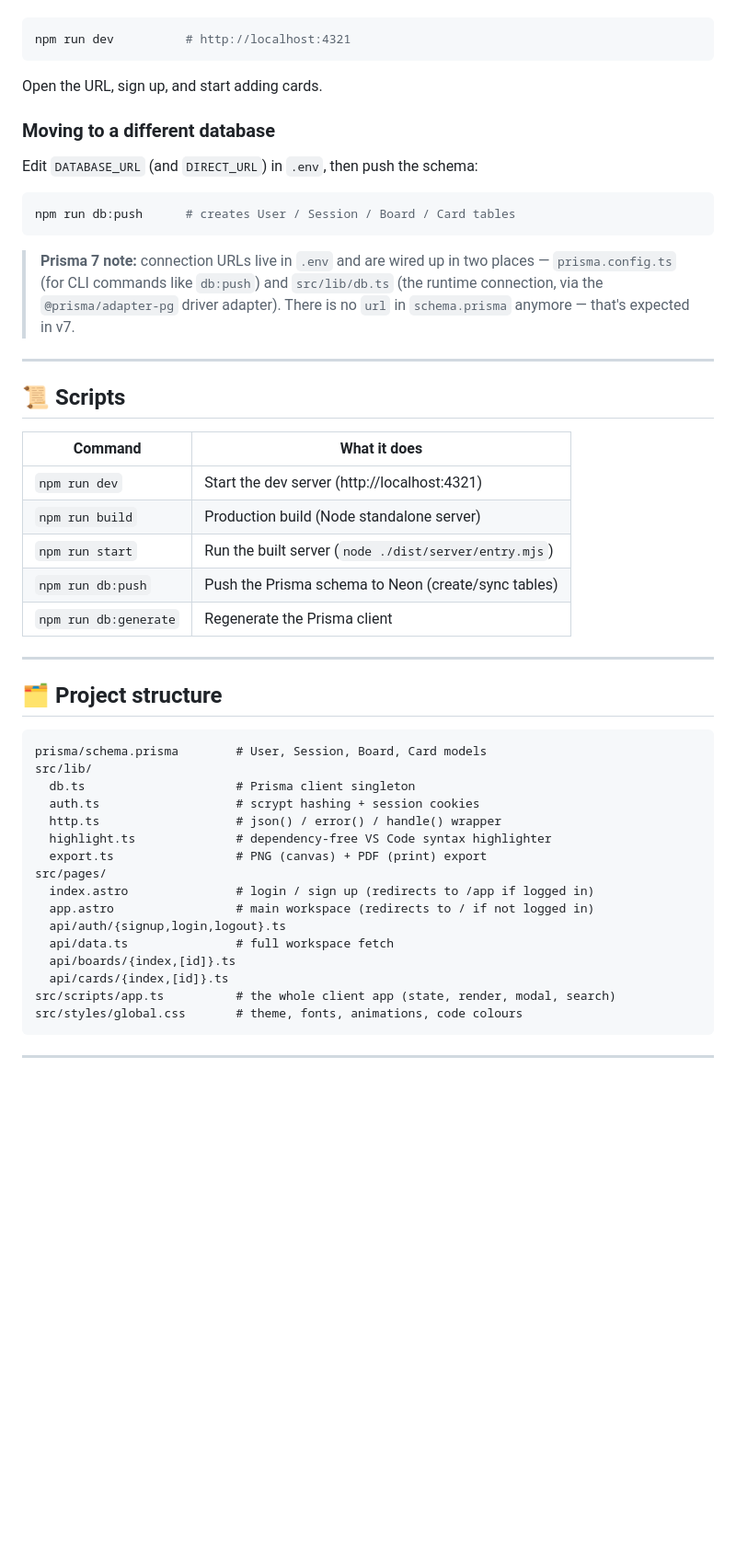
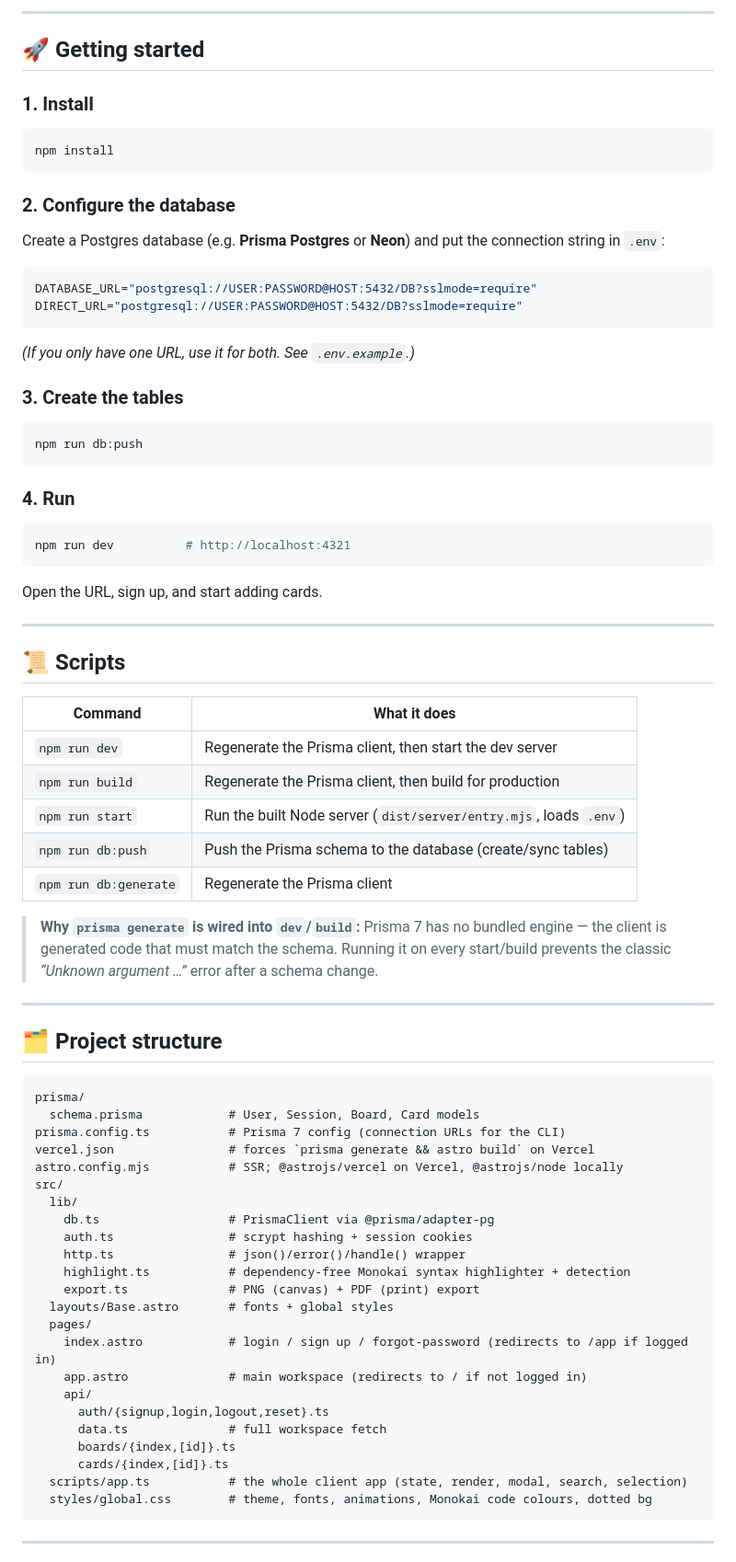
Before and after one commit to Code2With-Pratik/Command-Line-Interface, a Markdown page: README.md, the part around one of its changes. Shown at 92% size. Rendered like a GitHub page; blank space fills up the shorter version.

Commit message:
docs: comprehensive README (features, stack, setup, API, deployment)
Co-Authored-By: Claude Opus 4.8 (1M context) <noreply@anthropic.com>

````diff
--- a/README.md
+++ b/README.md
@@ -28,21 +59,32 @@ schema has been pushed. Just start the dev server:
 
+---
+
+## 🚀 Getting started
+
+### 1. Install
+```bash
+npm install
+```
+
+### 2. Configure the database
+Create a Postgres database (e.g. **Prisma Postgres** or **Neon**) and put the connection string in `.env`:
+
+```env
+DATABASE_URL="postgresql://USER:PASSWORD@HOST:5432/DB?sslmode=require"
+DIRECT_URL="postgresql://USER:PASSWORD@HOST:5432/DB?sslmode=require"
+```
+*(If you only have one URL, use it for both. See `.env.example`.)*
+
+### 3. Create the tables
+```bash
+npm run db:push
+```
+
+### 4. Run
 ```bash
 npm run dev          # http://localhost:4321
 ```
-
 Open the URL, sign up, and start adding cards.
-
-### Moving to a different database
-Edit `DATABASE_URL` (and `DIRECT_URL`) in `.env`, then push the schema:
-
-```bash
-npm run db:push      # creates User / Session / Board / Card tables
-```
-
-> **Prisma 7 note:** connection URLs live in `.env` and are wired up in two places —
-> `prisma.config.ts` (for CLI commands like `db:push`) and `src/lib/db.ts` (the runtime
-> connection, via the `@prisma/adapter-pg` driver adapter). There is no `url` in
-> `schema.prisma` anymore — that's expected in v7.
 
 ---
 
@@ -50,33 +92,42 @@ npm run db:push      # creates User / Session / Board / Card tables
 
 | Command | What it does |
 | --- | --- |
-| `npm run dev` | Start the dev server (http://localhost:4321) |
-| `npm run build` | Production build (Node standalone server) |
-| `npm run start` | Run the built server (`node ./dist/server/entry.mjs`) |
-| `npm run db:push` | Push the Prisma schema to Neon (create/sync tables) |
+| `npm run dev` | Regenerate the Prisma client, then start the dev server |
+| `npm run build` | Regenerate the Prisma client, then build for production |
+| `npm run start` | Run the built Node server (`dist/server/entry.mjs`, loads `.env`) |
+| `npm run db:push` | Push the Prisma schema to the database (create/sync tables) |
 | `npm run db:generate` | Regenerate the Prisma client |
+
+> **Why `prisma generate` is wired into `dev`/`build`:** Prisma 7 has no bundled engine — the client is generated code that must match the schema. Running it on every start/build prevents the classic *“Unknown argument …”* error after a schema change.
 
 ---
 
 ## 🗂 Project structure
 
 ```
-prisma/schema.prisma        # User, Session, Board, Card models
-src/lib/
-  db.ts                     # Prisma client singleton
-  auth.ts                   # scrypt hashing + session cookies
-  http.ts                   # json() / error() / handle() wrapper
-  highlight.ts              # dependency-free VS Code syntax highlighter
-  export.ts                 # PNG (canvas) + PDF (print) export
-src/pages/
-  index.astro               # login / sign up (redirects to /app if logged in)
-  app.astro                 # main workspace (redirects to / if not logged in)
-  api/auth/{signup,login,logout}.ts
-  api/data.ts               # full workspace fetch
-  api/boards/{index,[id]}.ts
-  api/cards/{index,[id]}.ts
-src/scripts/app.ts          # the whole client app (state, render, modal, search)
-src/styles/global.css       # theme, fonts, animations, code colours
+prisma/
+  schema.prisma            # User, Session, Board, Card models
+prisma.config.ts           # Prisma 7 config (connection URLs for the CLI)
+vercel.json                # forces `prisma generate && astro build` on Vercel
+astro.config.mjs           # SSR; @astrojs/vercel on Vercel, @astrojs/node locally
+src/
+  lib/
+    db.ts                  # PrismaClient via @prisma/adapter-pg
+    auth.ts                # scrypt hashing + session cookies
+    http.ts                # json()/error()/handle() wrapper
+    highlight.ts           # dependency-free Monokai syntax highlighter + detection
+    export.ts              # PNG (canvas) + PDF (print) export
+  layouts/Base.astro       # fonts + global styles
+  pages/
+    index.astro            # login / sign up / forgot-password (redirects to /app if logged in)
+    app.astro              # main workspace (redirects to / if not logged in)
+    api/
+      auth/{signup,login,logout,reset}.ts
+      data.ts              # full workspace fetch
+      boards/{index,[id]}.ts
+      cards/{index,[id]}.ts
+  scripts/app.ts           # the whole client app (state, render, modal, search, selection)
+  styles/global.css        # theme, fonts, animations, Monokai code colours, dotted bg
 ```
 
 ---
````
Also changed, not shown: other parts of README.md (+77 -18 lines).
